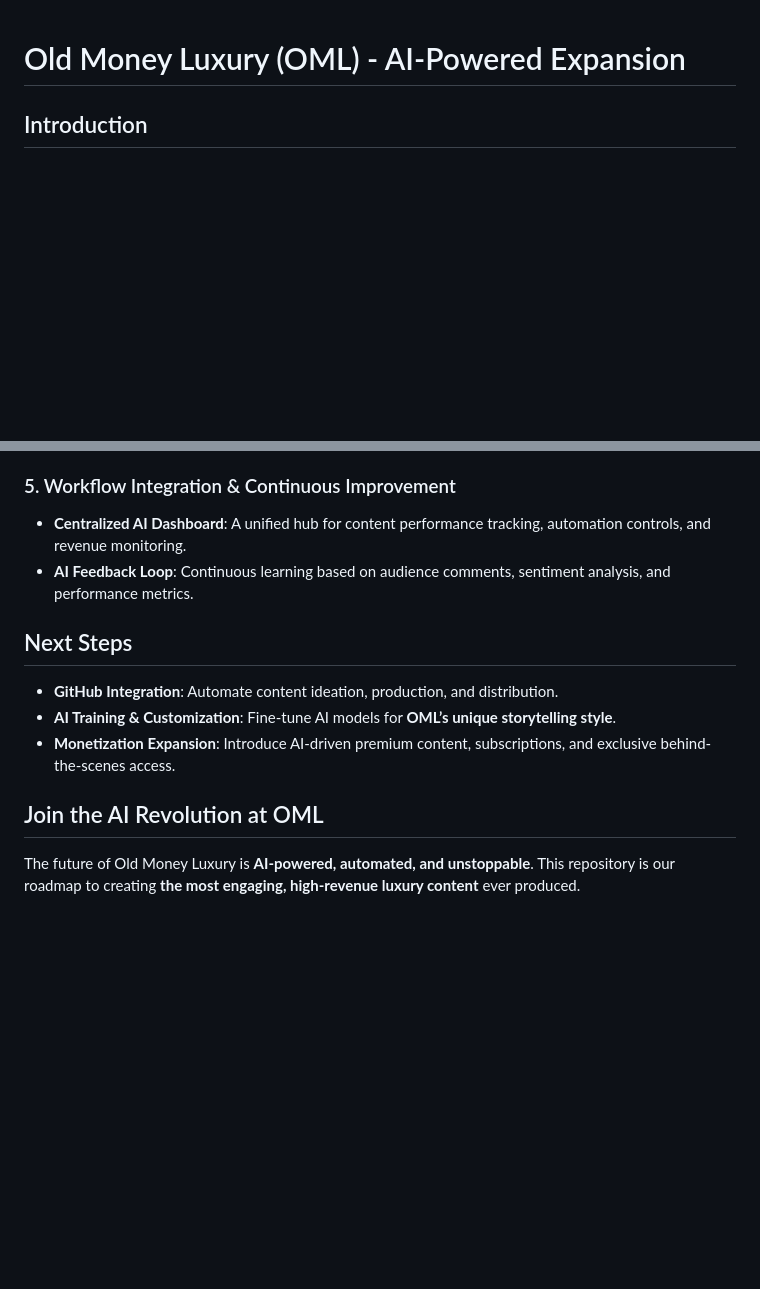
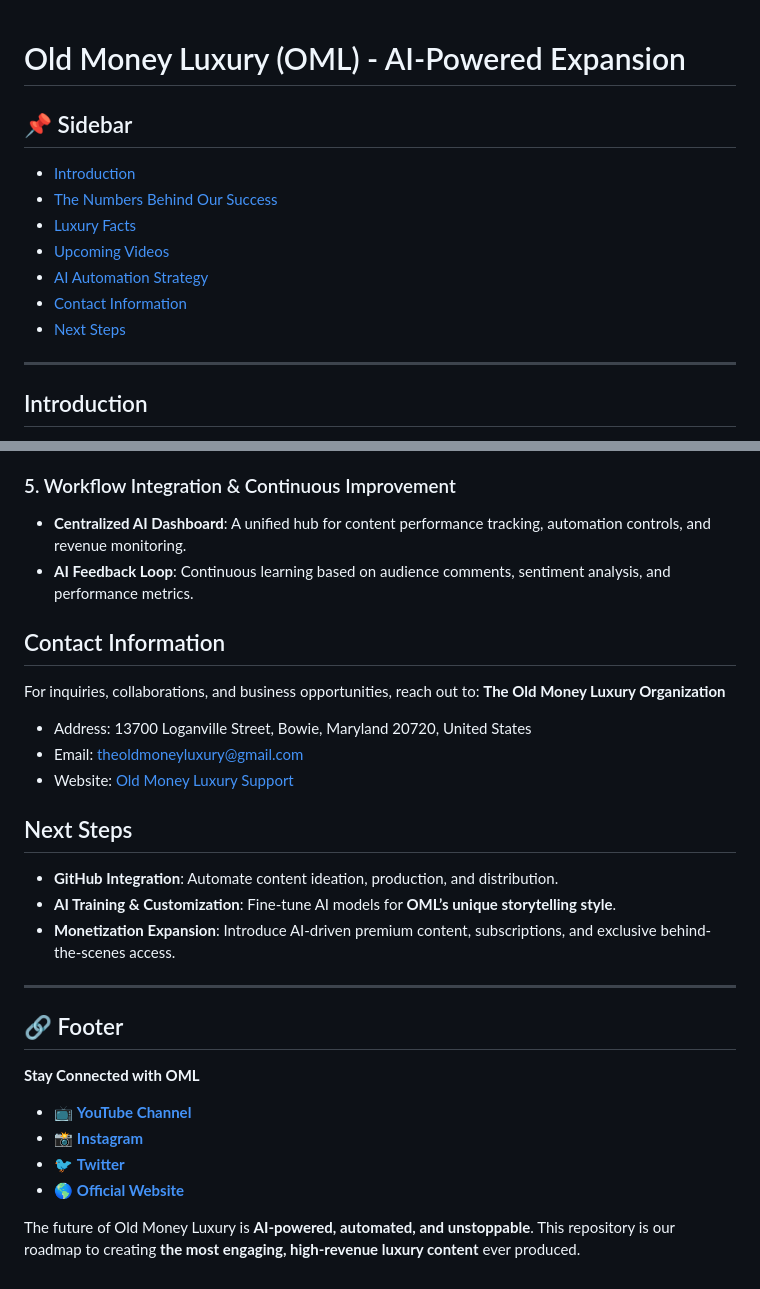
Before and after one commit to TheOldMoneyFamily/OML, a Markdown page: README.md, 2 parts joined by grey strips. Drawn GitHub-style; blank space fills up the shorter version.

```diff
--- a/README.md
+++ b/README.md
@@ -1,4 +1,15 @@
 # Old Money Luxury (OML) - AI-Powered Expansion
+
+## 📌 Sidebar
+- [Introduction](#introduction)
+- [The Numbers Behind Our Success](#the-numbers-behind-our-success)
+- [Luxury Facts](#unbelievable-luxury-facts-from-omls-top-videos)
+- [Upcoming Videos](#upcoming-video-roadmap)
+- [AI Automation Strategy](#ai-automation-strategy-taking-oml-to-the-next-level)
+- [Contact Information](#contact-information)
+- [Next Steps](#next-steps)
+
+---
 
 ## Introduction
 **Old Money Luxury** is no longer just a YouTube channel—it’s a *dominant force* in luxury storytelling, wealth history, and high-end lifestyle documentation. With **millions of views** and a **rapidly growing audience**, OML has solidified itself as the premier destination for old money enthusiasts, historians, and luxury connoisseurs.
@@ -59,10 +70,25 @@ To ensure that OML continues to dominate the luxury content space, we are implem
 - **Centralized AI Dashboard**: A unified hub for content performance tracking, automation controls, and revenue monitoring.
 - **AI Feedback Loop**: Continuous learning based on audience comments, sentiment analysis, and performance metrics.
 
+## Contact Information
+For inquiries, collaborations, and business opportunities, reach out to:
+**The Old Money Luxury Organization**
+- Address: 13700 Loganville Street, Bowie, Maryland 20720, United States
+- Email: [theoldmoneyluxury@gmail.com](mailto:theoldmoneyluxury@gmail.com)
+- Website: [Old Money Luxury Support](https://support.codexcreativestudio.com)
+
 ## Next Steps
 - **GitHub Integration**: Automate content ideation, production, and distribution.
 - **AI Training & Customization**: Fine-tune AI models for **OML’s unique storytelling style**.
 - **Monetization Expansion**: Introduce AI-driven premium content, subscriptions, and exclusive behind-the-scenes access.
 
-## Join the AI Revolution at OML
+---
+
+## 🔗 Footer
+**Stay Connected with OML**
+- 📺 **[YouTube Channel](https://www.youtube.com/@oldmoneyluxury)**
+- 📸 **[Instagram](https://www.instagram.com/oldmoneyluxury)**
+- 🐦 **[Twitter](https://twitter.com/oldmoneyluxury)**
+- 🌎 **[Official Website](https://support.codexcreativestudio.com)**
+
 The future of Old Money Luxury is **AI-powered, automated, and unstoppable**. This repository is our roadmap to creating **the most engaging, high-revenue luxury content** ever produced.
```
